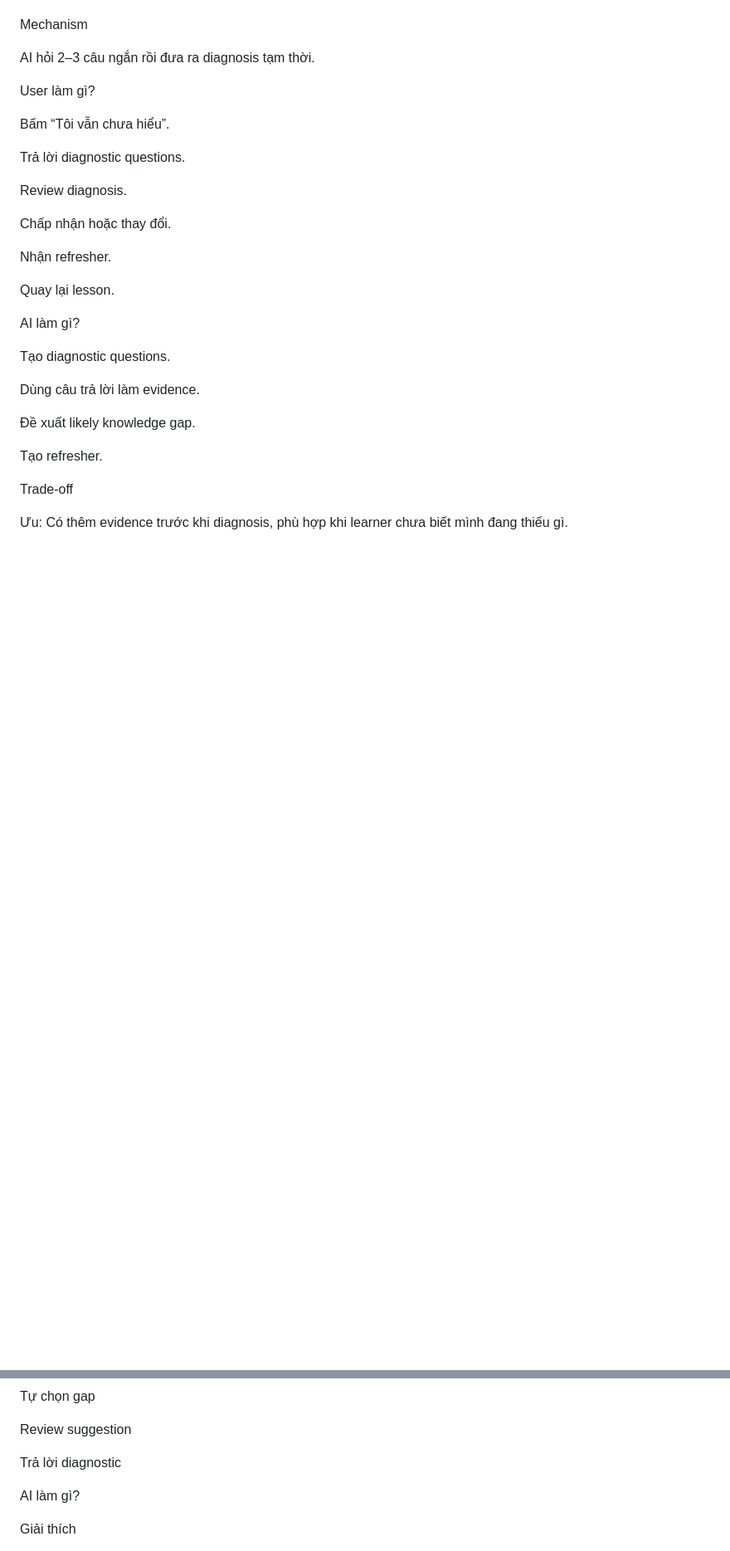
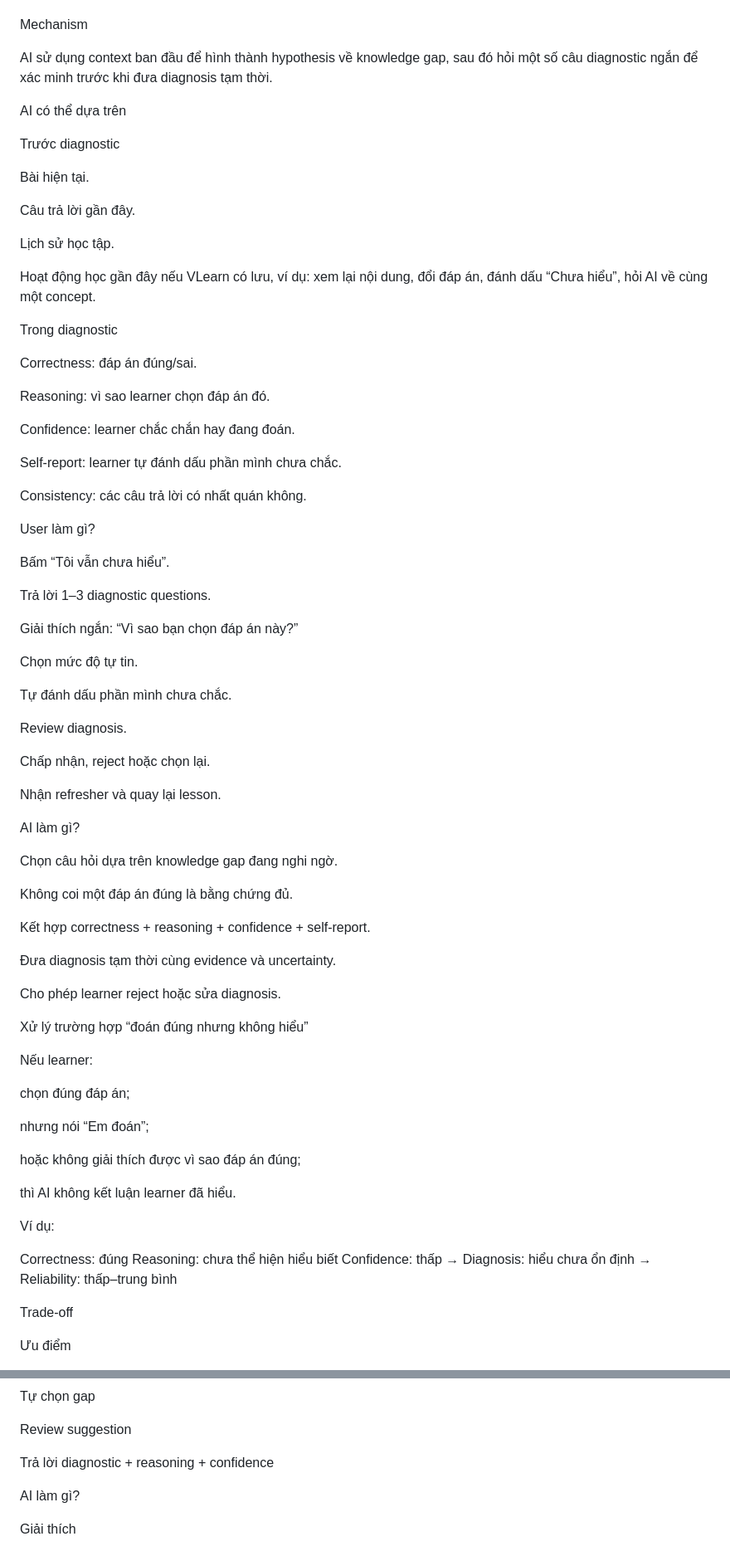
Before and after one commit to lengockhanh-code/K3-Track1-Day19-2A202601487-LeNgocKhanh, a Markdown page: README.md, 2 parts joined by grey strips. Shown at 83% size. Rendered like a GitHub page; blank space fills up the shorter version.

Commit message:
fix: update readme

```diff
--- a/README.md
+++ b/README.md
@@ -200,33 +237,83 @@ Nhược: AI có thể suggest sai, suggestion có thể gây anchoring.
 
 Mechanism
 
-AI hỏi 2–3 câu ngắn rồi đưa ra diagnosis tạm thời.
+AI sử dụng context ban đầu để hình thành hypothesis về knowledge gap, sau đó hỏi một số câu diagnostic ngắn để xác minh trước khi đưa diagnosis tạm thời.
+
+AI có thể dựa trên
+
+Trước diagnostic
+
+Bài hiện tại.
+
+Câu trả lời gần đây.
+
+Lịch sử học tập.
+
+Hoạt động học gần đây nếu VLearn có lưu, ví dụ: xem lại nội dung, đổi đáp án, đánh dấu “Chưa hiểu”, hỏi AI về cùng một concept.
+
+Trong diagnostic
+
+Correctness: đáp án đúng/sai.
+
+Reasoning: vì sao learner chọn đáp án đó.
+
+Confidence: learner chắc chắn hay đang đoán.
+
+Self-report: learner tự đánh dấu phần mình chưa chắc.
+
+Consistency: các câu trả lời có nhất quán không.
 
 User làm gì?
 
 Bấm “Tôi vẫn chưa hiểu”.
 
-Trả lời diagnostic questions.
+Trả lời 1–3 diagnostic questions.
+
+Giải thích ngắn: “Vì sao bạn chọn đáp án này?”
+
+Chọn mức độ tự tin.
+
+Tự đánh dấu phần mình chưa chắc.
 
 Review diagnosis.
 
-Chấp nhận hoặc thay đổi.
+Chấp nhận, reject hoặc chọn lại.
 
-Nhận refresher.
-
-Quay lại lesson.
+Nhận refresher và quay lại lesson.
 
 AI làm gì?
 
-Tạo diagnostic questions.
+Chọn câu hỏi dựa trên knowledge gap đang nghi ngờ.
 
-Dùng câu trả lời làm evidence.
+Không coi một đáp án đúng là bằng chứng đủ.
 
-Đề xuất likely knowledge gap.
+Kết hợp correctness + reasoning + confidence + self-report.
 
-Tạo refresher.
+Đưa diagnosis tạm thời cùng evidence và uncertainty.
+
+Cho phép learner reject hoặc sửa diagnosis.
+
+Xử lý trường hợp “đoán đúng nhưng không hiểu”
+
+Nếu learner:
+
+chọn đúng đáp án;
+
+nhưng nói “Em đoán”;
+
+hoặc không giải thích được vì sao đáp án đúng;
+
+thì AI không kết luận learner đã hiểu.
+
+Ví dụ:
+
+Correctness: đúng
+Reasoning: chưa thể hiện hiểu biết
+Confidence: thấp
+→ Diagnosis: hiểu chưa ổn định
+→ Reliability: thấp–trung bình
 
 Trade-off
 
-Ưu: Có thêm evidence trước khi diagnosis, phù hợp khi learner chưa biết mình đang thiếu gì.
+Ưu điểm
 
@@ -258,7 +367,7 @@ Tự chọn gap
 
 Review suggestion
 
-Trả lời diagnostic
+Trả lời diagnostic + reasoning + confidence
 
 AI làm gì?
 
```
Also changed, not shown: other parts of README.md (+260 -128 lines).
